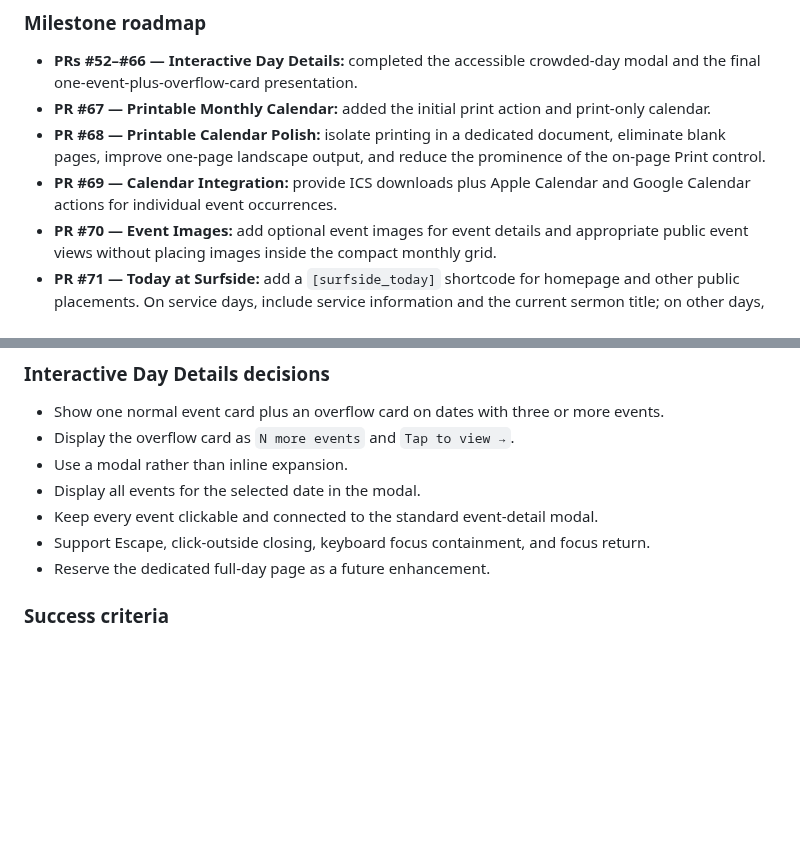
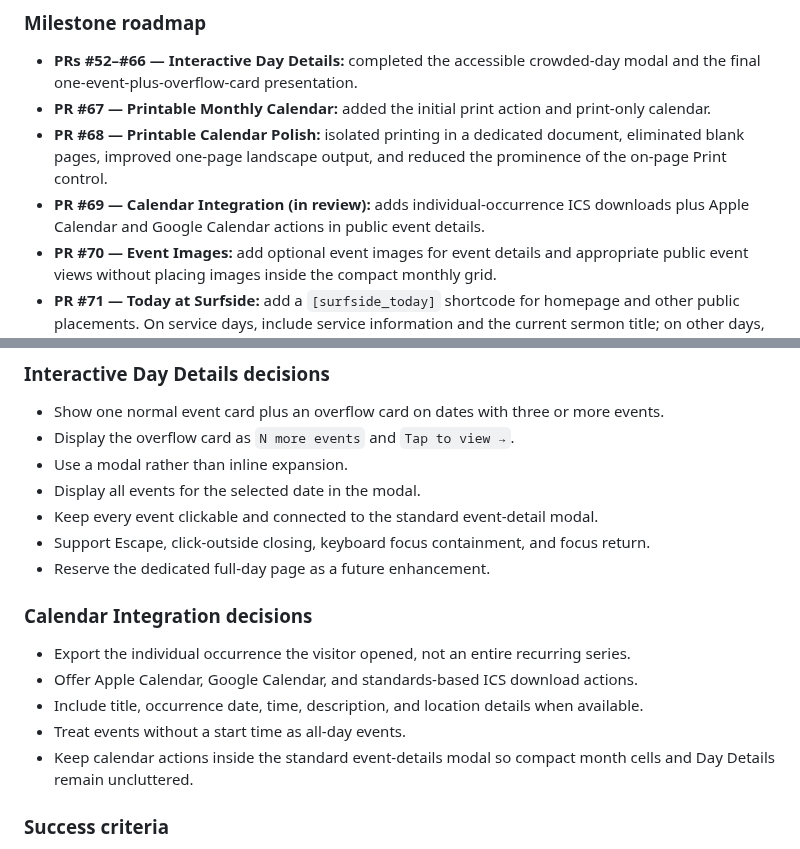
Before and after one commit to rspoelstra216/surfside-tools, a Markdown page: DEVELOPMENT.md, 2 parts joined by grey strips. Drawn GitHub-style; blank space fills up the shorter version.

Commit message:
Mark calendar integration in review

```diff
--- a/DEVELOPMENT.md
+++ b/DEVELOPMENT.md
@@ -83,8 +83,8 @@ Improve the public calendar so visitors can explore busy days, print a useful mo
 
 - **PRs #52–#66 — Interactive Day Details:** completed the accessible crowded-day modal and the final one-event-plus-overflow-card presentation.
 - **PR #67 — Printable Monthly Calendar:** added the initial print action and print-only calendar.
-- **PR #68 — Printable Calendar Polish:** isolate printing in a dedicated document, eliminate blank pages, improve one-page landscape output, and reduce the prominence of the on-page Print control.
-- **PR #69 — Calendar Integration:** provide ICS downloads plus Apple Calendar and Google Calendar actions for individual event occurrences.
+- **PR #68 — Printable Calendar Polish:** isolated printing in a dedicated document, eliminated blank pages, improved one-page landscape output, and reduced the prominence of the on-page Print control.
+- **PR #69 — Calendar Integration (in review):** adds individual-occurrence ICS downloads plus Apple Calendar and Google Calendar actions in public event details.
 - **PR #70 — Event Images:** add optional event images for event details and appropriate public event views without placing images inside the compact monthly grid.
 - **PR #71 — Today at Surfside:** add a `[surfside_today]` shortcode for homepage and other public placements. On service days, include service information and the current sermon title; on other days, show today’s events or the next upcoming event.
 
@@ -97,6 +97,14 @@ Improve the public calendar so visitors can explore busy days, print a useful mo
 - Keep every event clickable and connected to the standard event-detail modal.
 - Support Escape, click-outside closing, keyboard focus containment, and focus return.
 - Reserve the dedicated full-day page as a future enhancement.
+
+### Calendar Integration decisions
+
+- Export the individual occurrence the visitor opened, not an entire recurring series.
+- Offer Apple Calendar, Google Calendar, and standards-based ICS download actions.
+- Include title, occurrence date, time, description, and location details when available.
+- Treat events without a start time as all-day events.
+- Keep calendar actions inside the standard event-details modal so compact month cells and Day Details remain uncluttered.
 
 ### Success criteria
 
```
